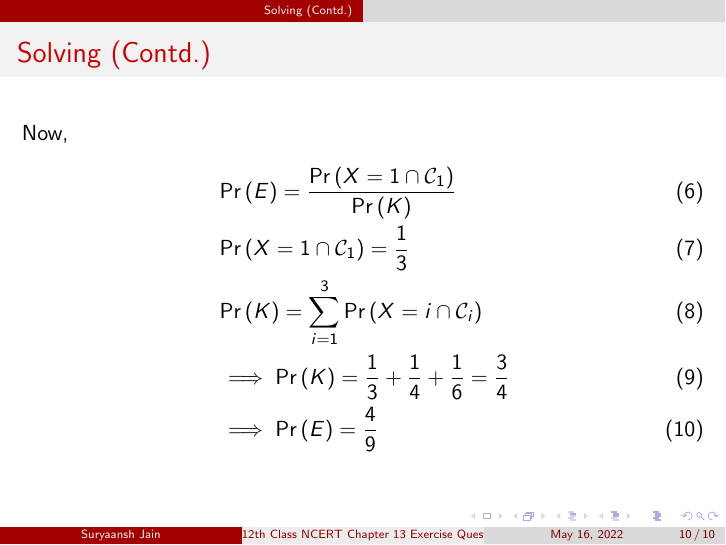
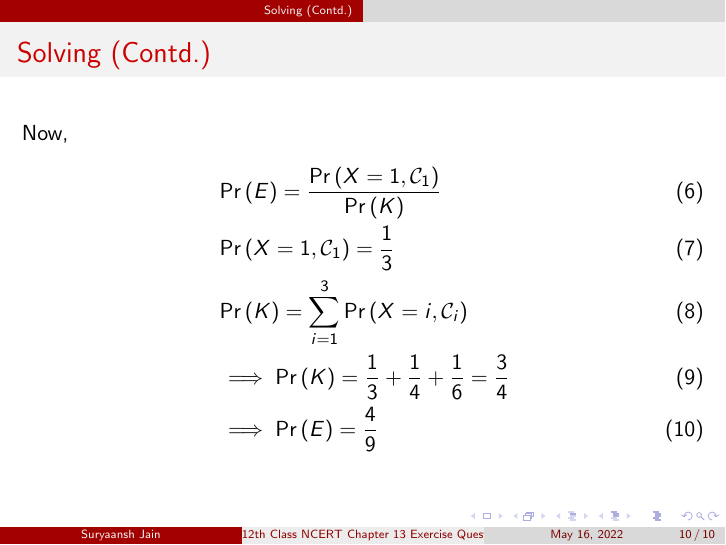
Before and after one commit to Suryaansh-Jain/Assigments, LaTeX slides (Assignment 3/main_beamer.tex): page 10 of 10. Compiled offline with pdfLaTeX.

Commit message:
Update main_beamer.tex

```diff
--- a/Assignment 3/main_beamer.tex
+++ b/Assignment 3/main_beamer.tex
@@ -120,9 +120,9 @@ Let $E$ be the event : A coin is chosen at random and is tossed, the outcome of
 \begin{frame}{Solving (Contd.)}
 Now,
 \begin{align}
-   & \pr{E} = \frac{\pr{X = 1 \cap \mathcal{C}_1}}{\pr{K}} \\
-    &\pr{X = 1 \cap \mathcal{C}_1} = \frac{1}{3} \\
-    &\pr{K} = \sum_{i = 1}^{3}{\pr{X = i \cap \mathcal{C}_i}} \\
+   & \pr{E} = \frac{\pr{X = 1 , \mathcal{C}_1}}{\pr{K}} \\
+    &\pr{X = 1 , \mathcal{C}_1} = \frac{1}{3} \\
+    &\pr{K} = \sum_{i = 1}^{3}{\pr{X = i , \mathcal{C}_i}} \\
     &\implies \pr{K} = \frac{1}{3} + \frac{1}{4} + \frac{1}{6} = \frac{3}{4} \\
     &\implies \pr{E} = \frac{4}{9}
 \end{align}
```
